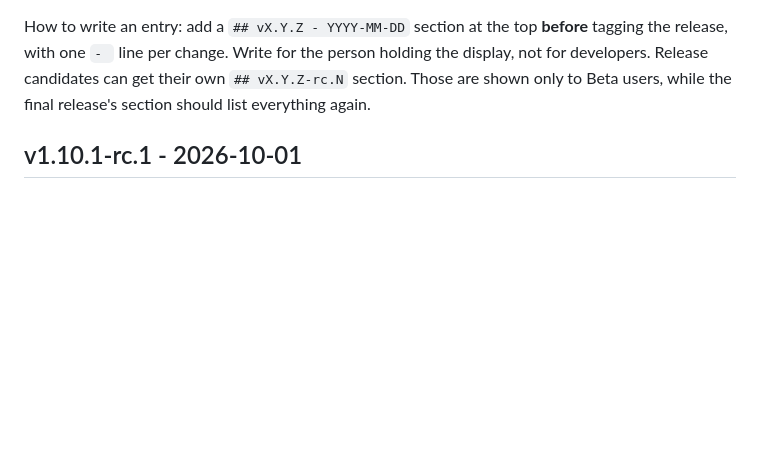
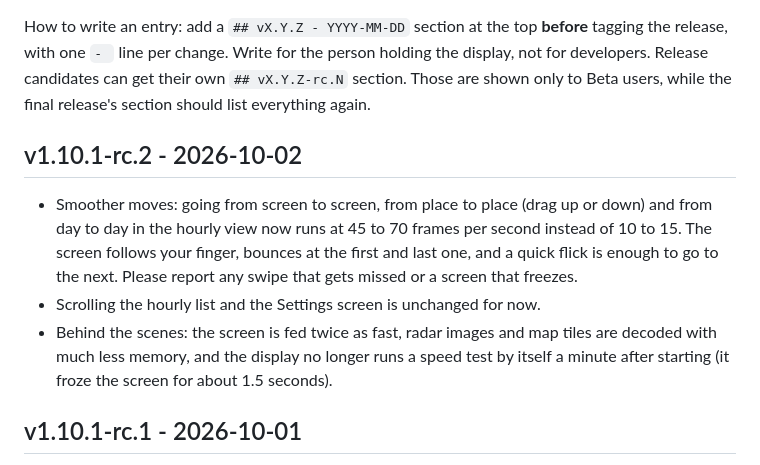
Before and after one commit to TheMonkeyz/esp32-s3-weather, a Markdown page: CHANGELOG.md, the part around the change. Rendered like a GitHub page; blank space fills up the shorter version.

Commit message:
Changelog: v1.10.1-rc.2 notes for the Beta test (smoother moves)
Co-Authored-By: Claude Opus 5.5 <noreply@anthropic.com>

```diff
--- a/CHANGELOG.md
+++ b/CHANGELOG.md
@@ -8,6 +8,11 @@ How to write an entry: add a `## vX.Y.Z - YYYY-MM-DD` section at the top **befor
 `- ` line per change. Write for the person holding the display, not for developers. Release candidates can get
 their own `## vX.Y.Z-rc.N` section. Those are shown only to Beta users, while the final release's section should
 list everything again.
+
+## v1.10.1-rc.2 - 2026-10-02
+- Smoother moves: going from screen to screen, from place to place (drag up or down) and from day to day in the hourly view now runs at 45 to 70 frames per second instead of 10 to 15. The screen follows your finger, bounces at the first and last one, and a quick flick is enough to go to the next. Please report any swipe that gets missed or a screen that freezes.
+- Scrolling the hourly list and the Settings screen is unchanged for now.
+- Behind the scenes: the screen is fed twice as fast, radar images and map tiles are decoded with much less memory, and the display no longer runs a speed test by itself a minute after starting (it froze the screen for about 1.5 seconds).
 
 ## v1.10.1-rc.1 - 2026-10-01
 - Fixed: Android Easy Connect could still fail when the display couldn't reach its Wi-Fi, if your router was on a busy channel. The display now looks for your network by name to find its channel.
```
